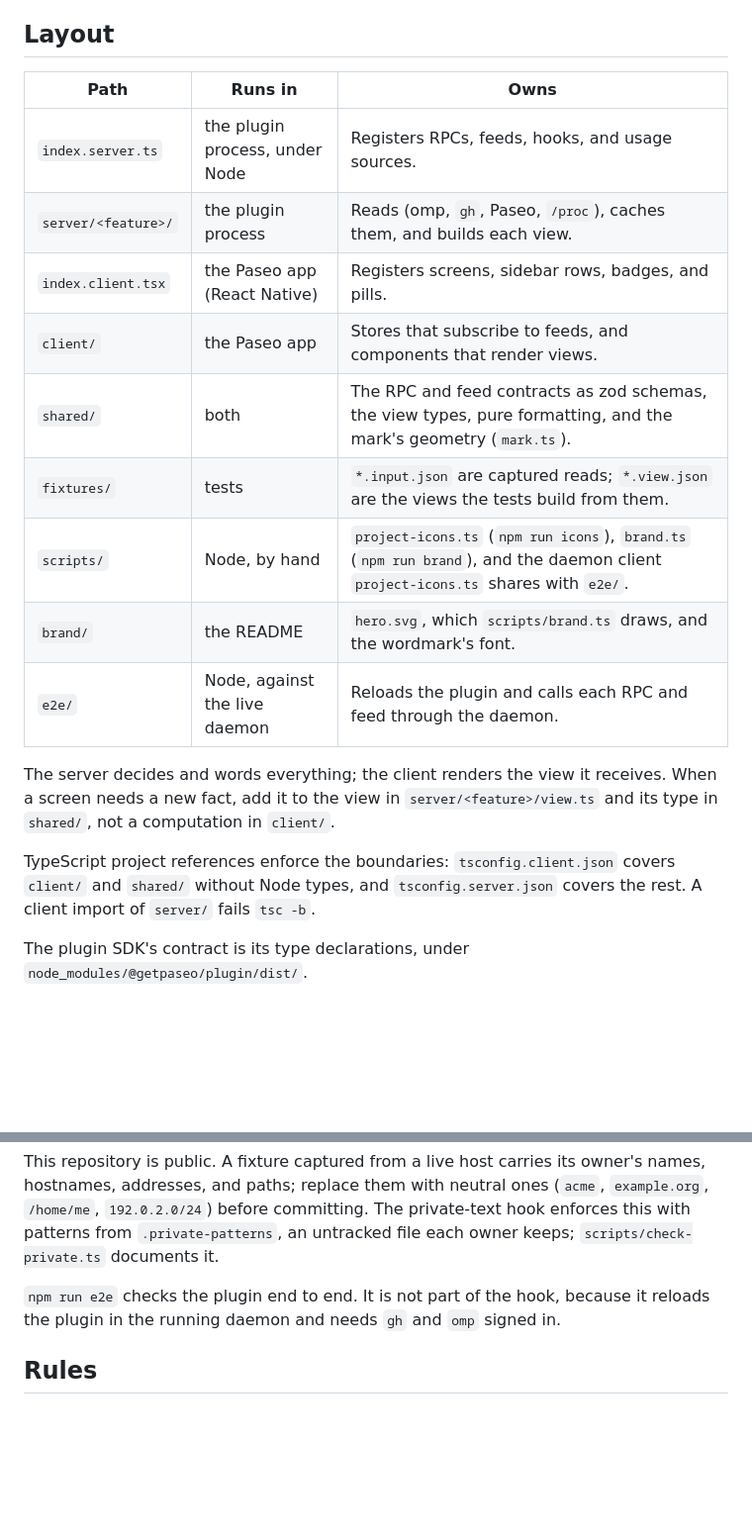
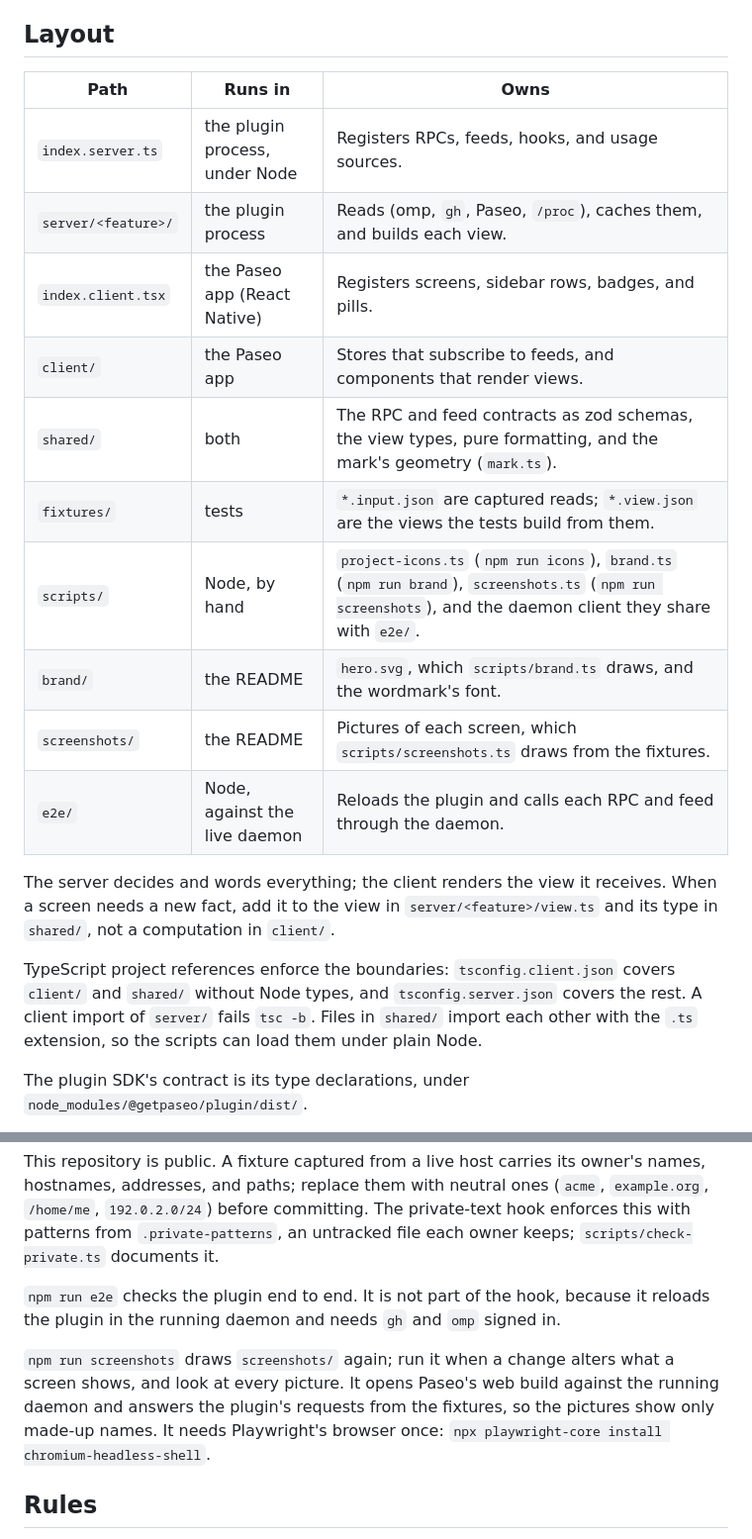
Before and after one commit to CalebFenton/paseo-companion, a Markdown page: AGENTS.md, 2 parts joined by grey strips. Shown at 99% size. Rendered like a GitHub page; blank space fills up the shorter version.

```diff
--- a/AGENTS.md
+++ b/AGENTS.md
@@ -4,21 +4,22 @@ A Paseo plugin: Usage, Pull requests, and System screens. [README.md](README.md)
 
 ## Layout
 
-| Path                | Runs in                        | Owns                                                                                                                             |
-| ------------------- | ------------------------------ | -------------------------------------------------------------------------------------------------------------------------------- |
-| `index.server.ts`   | the plugin process, under Node | Registers RPCs, feeds, hooks, and usage sources.                                                                                 |
-| `server/<feature>/` | the plugin process             | Reads (omp, `gh`, Paseo, `/proc`), caches them, and builds each view.                                                            |
-| `index.client.tsx`  | the Paseo app (React Native)   | Registers screens, sidebar rows, badges, and pills.                                                                              |
-| `client/`           | the Paseo app                  | Stores that subscribe to feeds, and components that render views.                                                                |
-| `shared/`           | both                           | The RPC and feed contracts as zod schemas, the view types, pure formatting, and the mark's geometry (`mark.ts`).                 |
-| `fixtures/`         | tests                          | `*.input.json` are captured reads; `*.view.json` are the views the tests build from them.                                        |
-| `scripts/`          | Node, by hand                  | `project-icons.ts` (`npm run icons`), `brand.ts` (`npm run brand`), and the daemon client `project-icons.ts` shares with `e2e/`. |
-| `brand/`            | the README                     | `hero.svg`, which `scripts/brand.ts` draws, and the wordmark's font.                                                             |
-| `e2e/`              | Node, against the live daemon  | Reloads the plugin and calls each RPC and feed through the daemon.                                                               |
+| Path                | Runs in                        | Owns                                                                                                                                                        |
+| ------------------- | ------------------------------ | ----------------------------------------------------------------------------------------------------------------------------------------------------------- |
+| `index.server.ts`   | the plugin process, under Node | Registers RPCs, feeds, hooks, and usage sources.                                                                                                            |
+| `server/<feature>/` | the plugin process             | Reads (omp, `gh`, Paseo, `/proc`), caches them, and builds each view.                                                                                       |
+| `index.client.tsx`  | the Paseo app (React Native)   | Registers screens, sidebar rows, badges, and pills.                                                                                                         |
+| `client/`           | the Paseo app                  | Stores that subscribe to feeds, and components that render views.                                                                                           |
+| `shared/`           | both                           | The RPC and feed contracts as zod schemas, the view types, pure formatting, and the mark's geometry (`mark.ts`).                                            |
+| `fixtures/`         | tests                          | `*.input.json` are captured reads; `*.view.json` are the views the tests build from them.                                                                   |
+| `scripts/`          | Node, by hand                  | `project-icons.ts` (`npm run icons`), `brand.ts` (`npm run brand`), `screenshots.ts` (`npm run screenshots`), and the daemon client they share with `e2e/`. |
+| `brand/`            | the README                     | `hero.svg`, which `scripts/brand.ts` draws, and the wordmark's font.                                                                                        |
+| `screenshots/`      | the README                     | Pictures of each screen, which `scripts/screenshots.ts` draws from the fixtures.                                                                            |
+| `e2e/`              | Node, against the live daemon  | Reloads the plugin and calls each RPC and feed through the daemon.                                                                                          |
 
 The server decides and words everything; the client renders the view it receives. When a screen needs a new fact, add it to the view in `server/<feature>/view.ts` and its type in `shared/`, not a computation in `client/`.
 
-TypeScript project references enforce the boundaries: `tsconfig.client.json` covers `client/` and `shared/` without Node types, and `tsconfig.server.json` covers the rest. A client import of `server/` fails `tsc -b`.
+TypeScript project references enforce the boundaries: `tsconfig.client.json` covers `client/` and `shared/` without Node types, and `tsconfig.server.json` covers the rest. A client import of `server/` fails `tsc -b`. Files in `shared/` import each other with the `.ts` extension, so the scripts can load them under plain Node.
 
 The plugin SDK's contract is its type declarations, under `node_modules/@getpaseo/plugin/dist/`.
 
@@ -39,6 +40,8 @@ This repository is public. A fixture captured from a live host carries its owner
 
 `npm run e2e` checks the plugin end to end. It is not part of the hook, because it reloads the plugin in the running daemon and needs `gh` and `omp` signed in.
 
+`npm run screenshots` draws `screenshots/` again; run it when a change alters what a screen shows, and look at every picture. It opens Paseo's web build against the running daemon and answers the plugin's requests from the fixtures, so the pictures show only made-up names. It needs Playwright's browser once: `npx playwright-core install chromium-headless-shell`.
+
 ## Rules
 
 - Fix the cause of a finding. Do not loosen a config, cast to silence the compiler, or add `!` after a lookup. A suppression names one rule on the narrowest line and gives the reason: `// oxlint-disable-next-line <rule> -- <reason>`. A rule that is wrong for the whole codebase is changed in `.oxlintrc.json`, with the reason in a comment there.
```
Also changed, not shown: README.md (+28 -0 lines), screenshots/pull-requests.png (added), screenshots/sidebar-alert.png (added), screenshots/sidebar-calm.png (added), screenshots/system.png (added), screenshots/usage.png (added), 6 other files.
